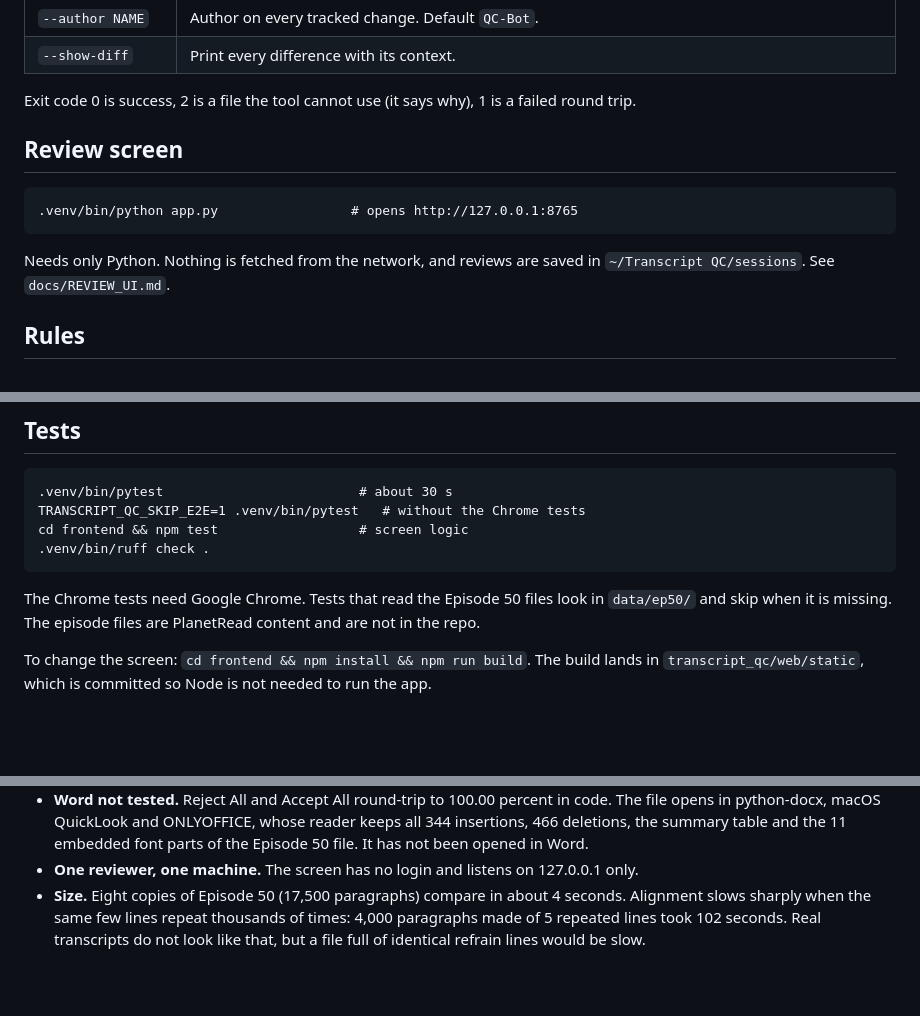
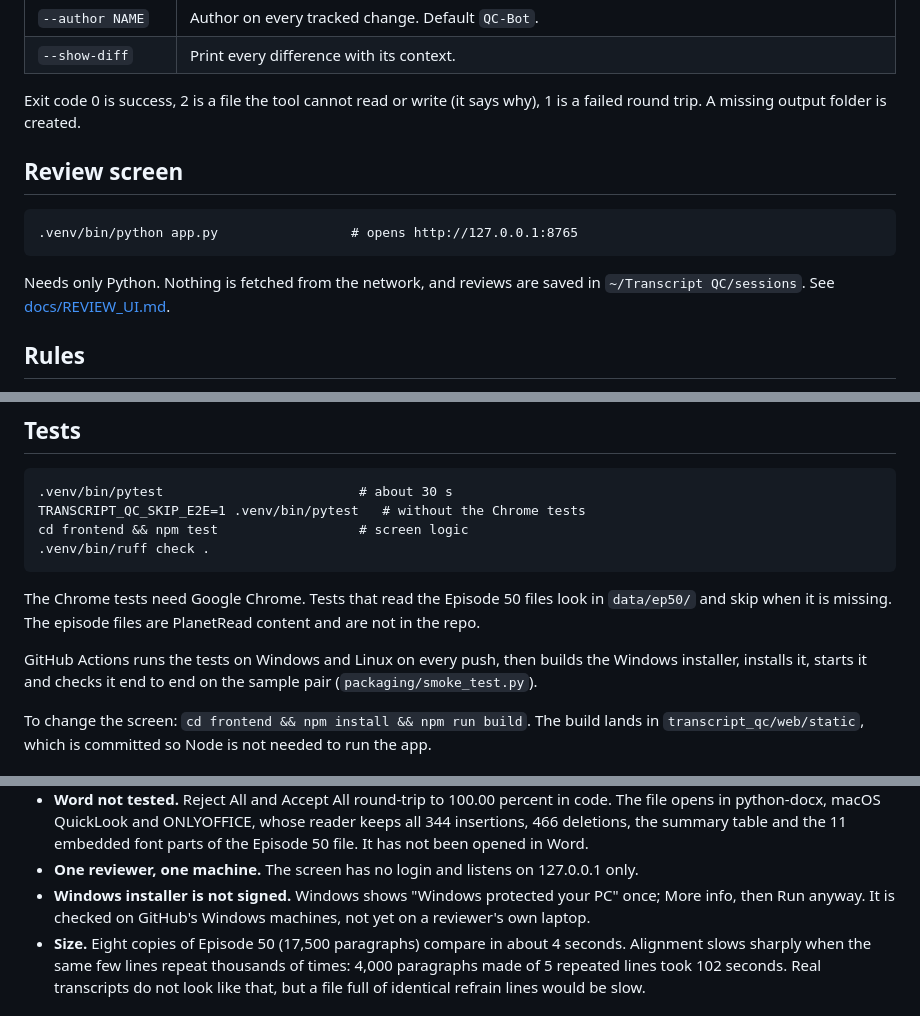
Before and after one commit to rahulshendre/transcript-qc, a Markdown page: README.md, 3 parts joined by grey strips. Rendered like a GitHub page; blank space fills up the shorter version.

````diff
--- a/README.md
+++ b/README.md
@@ -38,7 +76,8 @@ gives Bharat Ek Khoj, Sushila, 50). Override them with `--movie`, `--writer`, `-
 | `--author NAME` | Author on every tracked change. Default `QC-Bot`. |
 | `--show-diff` | Print every difference with its context. |
 
-Exit code 0 is success, 2 is a file the tool cannot use (it says why), 1 is a failed round trip.
+Exit code 0 is success, 2 is a file the tool cannot read or write (it says why), 1 is a failed round trip.
+A missing output folder is created.
 
 ## Review screen
 
@@ -47,7 +86,7 @@ Exit code 0 is success, 2 is a file the tool cannot use (it says why), 1 is a fa
 ```
 
 Needs only Python. Nothing is fetched from the network, and reviews are saved in `~/Transcript QC/sessions`.
-See `docs/REVIEW_UI.md`.
+See [docs/REVIEW_UI.md](docs/REVIEW_UI.md).
 
 ## Rules
 
@@ -72,6 +111,9 @@ cd frontend && npm test                  # screen logic
 The Chrome tests need Google Chrome. Tests that read the Episode 50 files look in `data/ep50/` and skip
 when it is missing. The episode files are PlanetRead content and are not in the repo.
 
+GitHub Actions runs the tests on Windows and Linux on every push, then builds the Windows installer,
+installs it, starts it and checks it end to end on the sample pair (`packaging/smoke_test.py`).
+
 To change the screen: `cd frontend && npm install && npm run build`. The build lands in
 `transcript_qc/web/static`, which is committed so Node is not needed to run the app.
 
@@ -95,6 +137,8 @@ To change the screen: `cd frontend && npm install && npm run build`. The build l
   python-docx, macOS QuickLook and ONLYOFFICE, whose reader keeps all 344 insertions, 466 deletions, the
   summary table and the 11 embedded font parts of the Episode 50 file. It has not been opened in Word.
 * **One reviewer, one machine.** The screen has no login and listens on 127.0.0.1 only.
+* **Windows installer is not signed.** Windows shows "Windows protected your PC" once; More info, then
+  Run anyway. It is checked on GitHub's Windows machines, not yet on a reviewer's own laptop.
 * **Size.** Eight copies of Episode 50 (17,500 paragraphs) compare in about 4 seconds. Alignment slows
   sharply when the same few lines repeat thousands of times: 4,000 paragraphs made of 5 repeated lines took
   102 seconds. Real transcripts do not look like that, but a file full of identical refrain lines would be slow.
````
Also changed, not shown: other parts of README.md (+40 -0 lines), docs/REVIEW_UI.md (+6 -1 lines), docs/images/review.png (added).
